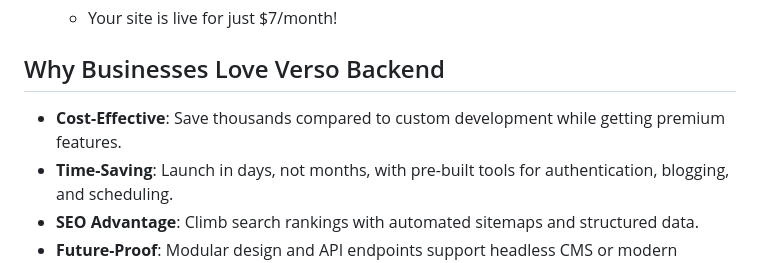
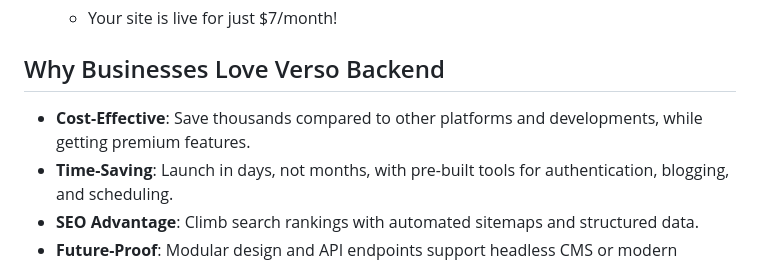
Before and after one commit to versoindustries/verso-backend, a Markdown page: README.md, the part around the change. GitHub-like rendering.

```diff
--- a/README.md
+++ b/README.md
@@ -104,7 +104,7 @@ Ready to transform your online presence? Follow these simple steps to set up Ver
 
 ## Why Businesses Love Verso Backend
 
-- **Cost-Effective**: Save thousands compared to custom development while getting premium features.
+- **Cost-Effective**: Save thousands compared to other platforms and developments, while getting premium features.
 - **Time-Saving**: Launch in days, not months, with pre-built tools for authentication, blogging, and scheduling.
 - **SEO Advantage**: Climb search rankings with automated sitemaps and structured data.
 - **Future-Proof**: Modular design and API endpoints support headless CMS or modern frameworks.
```
